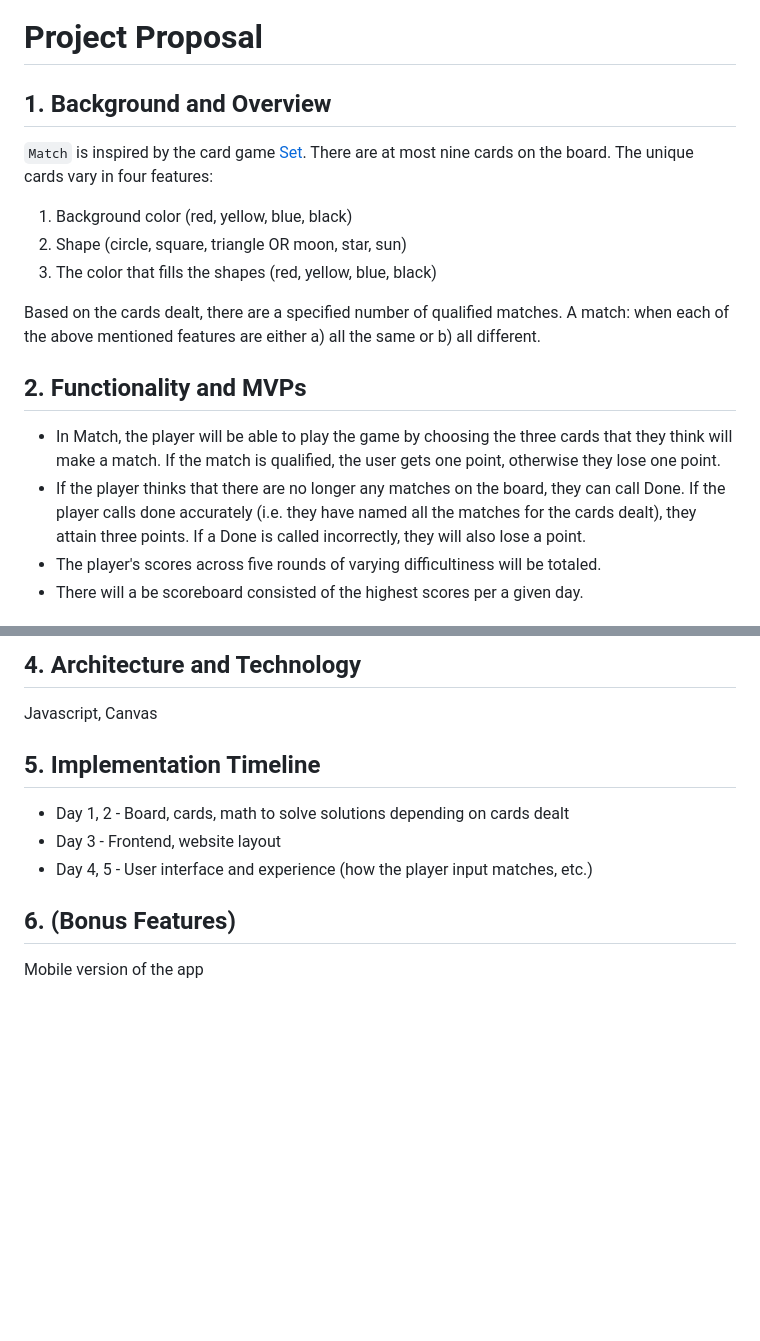
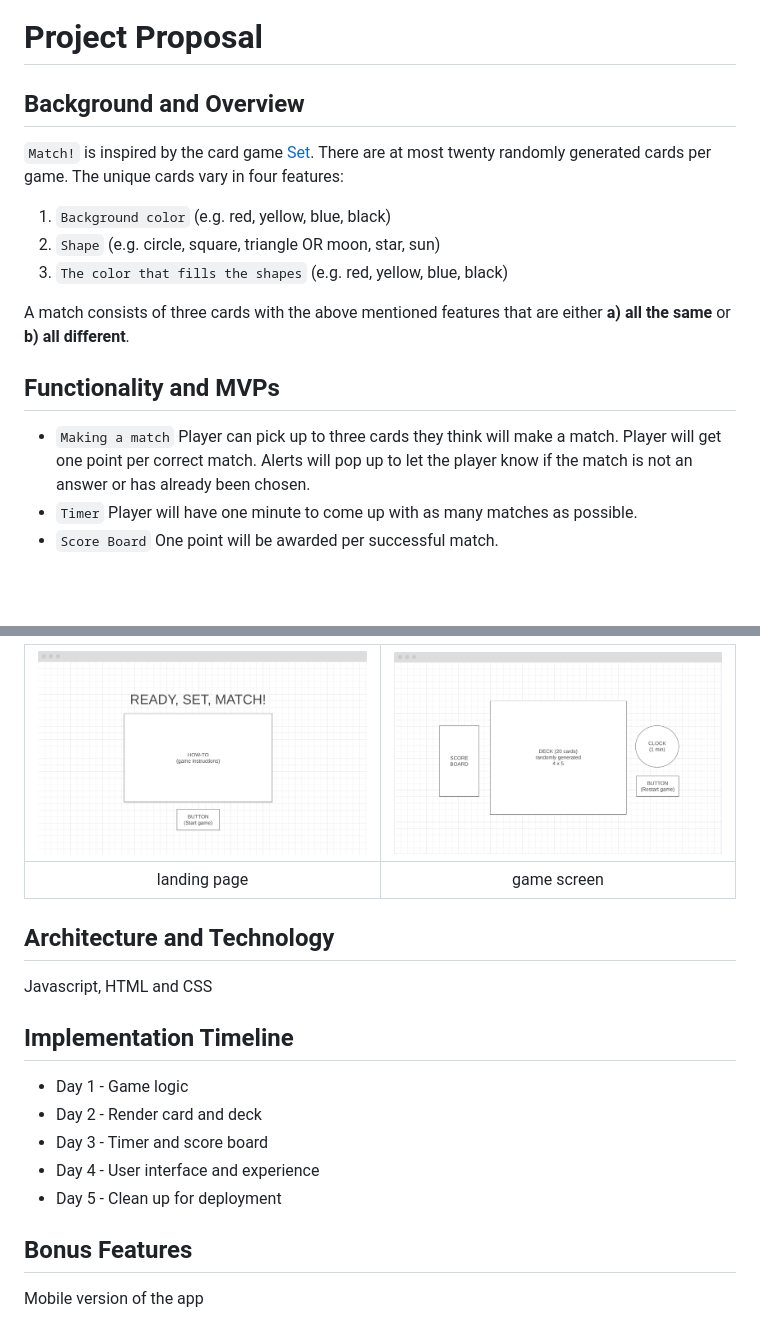
Before and after one commit to tt954/match, a Markdown page: README.md, 2 parts joined by grey strips. GitHub-like rendering; pictures changed too: dist/images/wf_01.png (added), dist/images/wf_02.png (added); blank space fills up the shorter version.

```diff
--- a/README.md
+++ b/README.md
@@ -1,16 +1,17 @@
 # Project Proposal
 
-## 1. Background and Overview
-`Match` is inspired by the card game [Set](https://en.wikipedia.org/wiki/Set_(card_game)). There are at most nine cards on the board. The unique cards vary in four features:
-  1. Background color (red, yellow, blue, black)
-  2. Shape (circle, square, triangle OR moon, star, sun)
-  3. The color that fills the shapes (red, yellow, blue, black)
+## Background and Overview
+`Match!` is inspired by the card game [Set](https://en.wikipedia.org/wiki/Set_(card_game)). There are at most twenty randomly generated cards per game. The unique cards vary in four features:
+  1. `Background color` (e.g. red, yellow, blue, black)
+  2. `Shape` (e.g. circle, square, triangle OR moon, star, sun)
+  3. `The color that fills the shapes` (e.g. red, yellow, blue, black)
 
-Based on the cards dealt, there are a specified number of qualified matches. A match: when each of the above mentioned features are either a) all the same or b) all different.
+A match consists of three cards with the above mentioned features that are either **a) all the same** or **b) all different**.
 
-## 2. Functionality and MVPs
-* In Match, the player will be able to play the game by choosing the three cards that they think will make a match. If the match is qualified, the user gets one point, otherwise they lose one point.
-* If the player thinks that there are no longer any matches on the board, they can call Done. If the player calls done accurately (i.e. they have named all the matches for the cards dealt), they attain three points. If a Done is called incorrectly, they will also lose a point.
-* The player's scores across five rounds of varying difficultiness will be totaled.
-* There will a be scoreboard consisted of the highest scores per a given day.
+## Functionality and MVPs
+* `Making a match` Player can pick up to three cards they think will make a match.
+  Player will get one point per correct match.
+  Alerts will pop up to let the player know if the match is not an answer or has already been chosen.
+* `Timer` Player will have one minute to come up with as many matches as possible.
+* `Score Board` One point will be awarded per successful match.
 
@@ -20,11 +19,17 @@ Based on the cards dealt, there are a specified number of qualified matches. A m
 
-## 4. Architecture and Technology
-Javascript, Canvas
+<img src="./dist/images/wf_02.png" alt="landing page" width="400"/>  |  <img src="./dist/images/wf_01.png" alt="game screen" width="400"/>
+:-------------------------:|:-------------------------:
+landing page | game screen
 
-## 5. Implementation Timeline
-* Day 1, 2 - Board, cards, math to solve solutions depending on cards dealt
-* Day 3 - Frontend, website layout
-* Day 4, 5 - User interface and experience (how the player input matches, etc.)
+## Architecture and Technology
+Javascript, HTML and CSS
 
-## 6. (Bonus Features)
+## Implementation Timeline
+* Day 1 - Game logic
+* Day 2 - Render card and deck
+* Day 3 - Timer and score board
+* Day 4 - User interface and experience
+* Day 5 - Clean up for deployment
+
+## Bonus Features
 Mobile version of the app
```
Also changed, not shown: other parts of README.md (+1 -3 lines), 2 other files.
